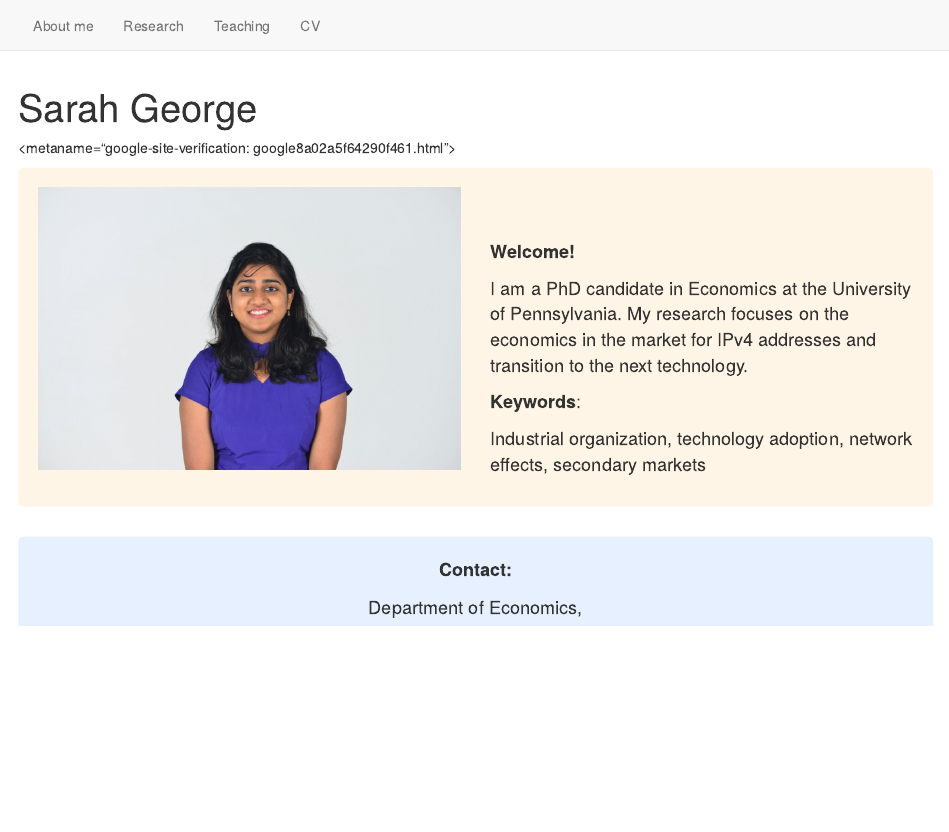
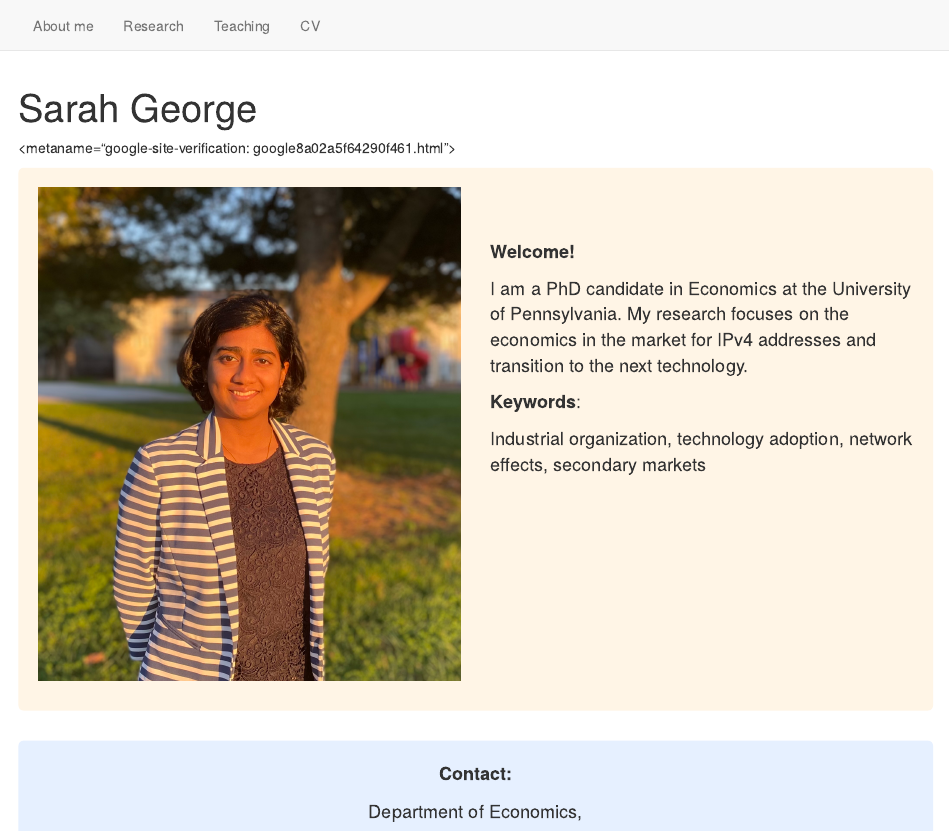
Before and after one commit to sgeorg92/sgeorg92.github.io, an R Markdown document (index.Rmd): the page in a window 1100 px wide, from its top. Rendered offline with R 4.5, knitr and Pandoc, with nearby package versions.

Commit message:
pic update

````diff
--- a/index.Rmd
+++ b/index.Rmd
@@ -16,7 +16,7 @@ div.grey { background-color:#fff5e6; border-radius: 5px; padding: 20px;}
 
 <div class = "col-md-6">
 ```{r fig.width=12, fig.height=16,echo=FALSE}
-knitr::include_graphics("image.png")
+knitr::include_graphics("IMG_2456.JPG")
 ```
 </div>
 
````
Also changed, not shown: IMG_2456.jpg (added), index.html.
